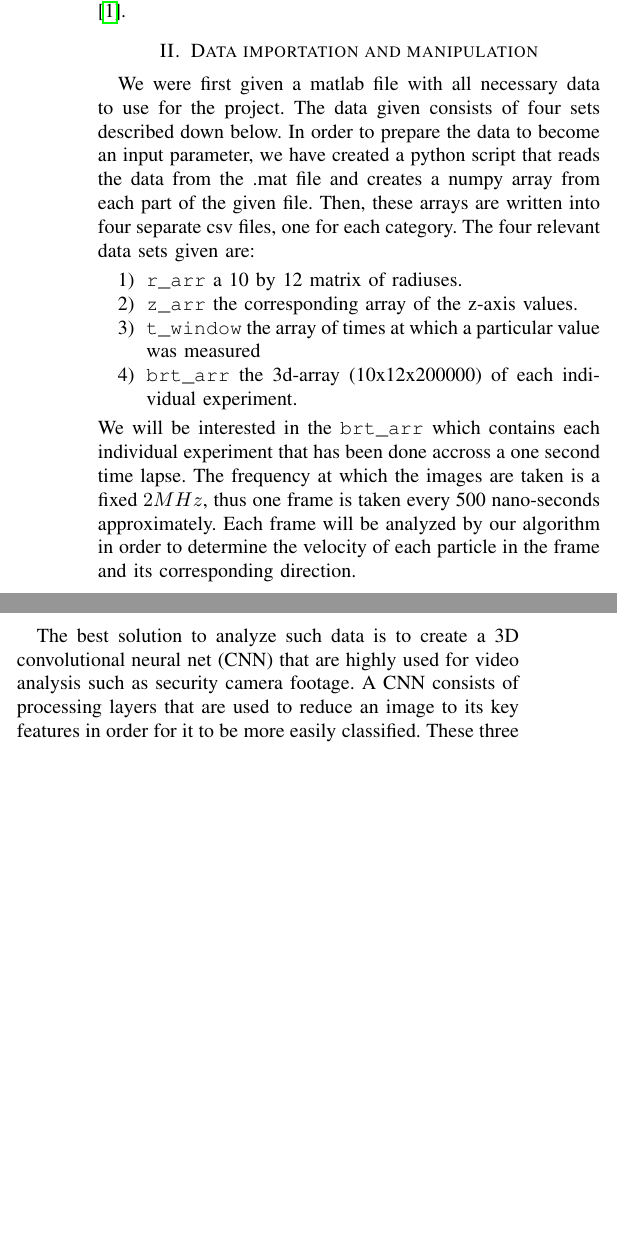
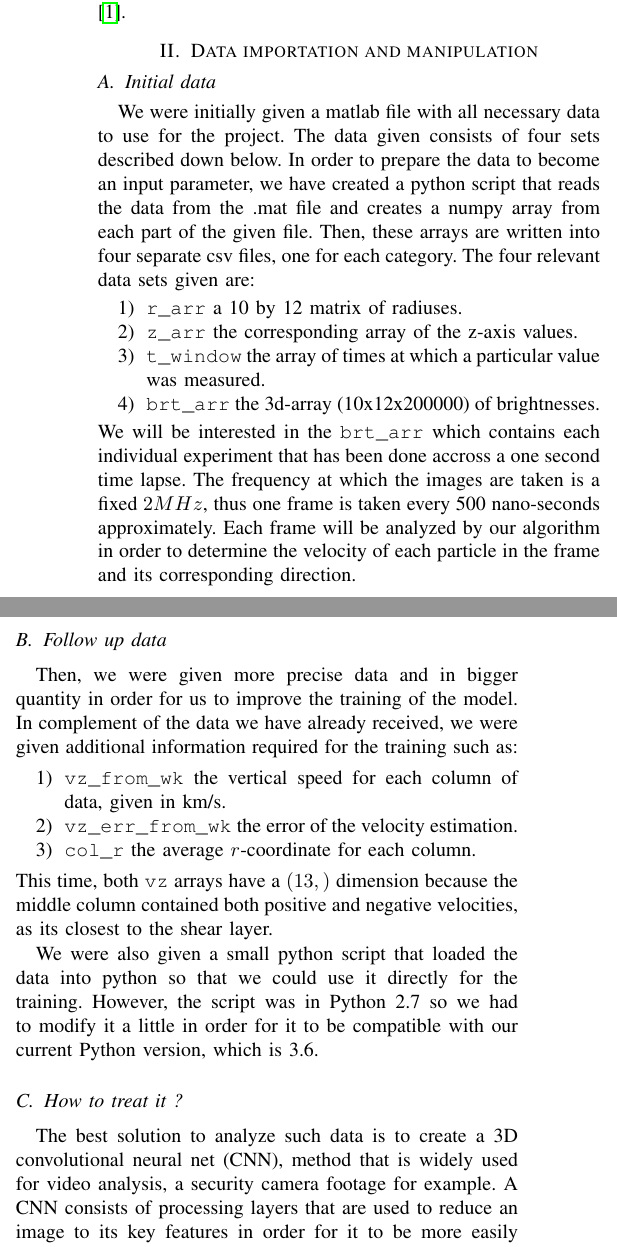
Before and after one commit to seboll13/ML_projects, a LaTeX paper (project2/report/project2_report.tex): two parts of the columns of page 1 of 2, joined at a grey line, cut so that both start at the same text, the shorter picture padded with empty space. Compiled offline with pdfLaTeX.

Commit message:
slightly more info on data in report

```diff
--- a/project2/report/project2_report.tex
+++ b/project2/report/project2_report.tex
@@ -25,15 +25,27 @@ Gas Puff Imaging (GPI) is a technique that involves pushing gas in a tokamak in
 The primary goal of this project is to understand and implement machine learning methods that can help us detect the shear layer more easily, that is, the separation at which the direction of the flow of particles changes. The idea is to implement a 3D Convolutional Neural Network on the data set that can analyze a sequence of images easily, all this in order to facilitate the distinguishibility of the different flows \cite{velocitycnn}.
 
 \section{Data importation and manipulation}
-We were first given a matlab file with all necessary data to use for the project. The data given consists of four sets described down below. In order to prepare the data to become an input parameter, we have created a python script that reads the data from the .mat file and creates a numpy array from each part of the given file. Then, these arrays are written into four separate csv files, one for each category. The four relevant data sets given are:
+\subsection{Initial data}
+We were initially given a matlab file with all necessary data to use for the project. The data given consists of four sets described down below. In order to prepare the data to become an input parameter, we have created a python script that reads the data from the .mat file and creates a numpy array from each part of the given file. Then, these arrays are written into four separate csv files, one for each category. The four relevant data sets given are:
 \begin{enumerate}
   \item \texttt{r\_arr} a 10 by 12 matrix of radiuses.
   \item \texttt{z\_arr} the corresponding array of the z-axis values.
-  \item \texttt{t\_window} the array of times at which a particular value was measured
-  \item \texttt{brt\_arr} the 3d-array (10x12x200000) of each individual experiment.
+  \item \texttt{t\_window} the array of times at which a particular value was measured.
+  \item \texttt{brt\_arr} the 3d-array (10x12x200000) of brightnesses.
 \end{enumerate}
-We will be interested in the \texttt{brt\_arr} which contains each individual experiment that has been done accross a one second time lapse. The frequency at which the images are taken is a fixed $2MHz$, thus one frame is taken every 500 nano-seconds approximately. Each frame will be analyzed by our algorithm in order to determine the velocity of each particle in the frame and its corresponding direction.\par
-The best solution to analyze such data is to create a 3D convolutional neural net (CNN) that are highly used for video analysis such as security camera footage. A CNN consists of processing layers that are used to reduce an image to its key features in order for it to be more easily classified. These three layers are:
+We will be interested in the \texttt{brt\_arr} which contains each individual experiment that has been done accross a one second time lapse. The frequency at which the images are taken is a fixed $2MHz$, thus one frame is taken every 500 nano-seconds approximately. Each frame will be analyzed by our algorithm in order to determine the velocity of each particle in the frame and its corresponding direction.
+\subsection{Follow up data}
+Then, we were given more precise data and in bigger quantity in order for us to improve the training of the model. In complement of the data we have already received, we were given additional information required for the training such as:
+\begin{enumerate}
+  \item \texttt{vz\_from\_wk} the vertical speed for each column of data, given in km/s.
+  \item \texttt{vz\_err\_from\_wk} the error of the velocity estimation.
+  \item \texttt{col\_r} the average $r$-coordinate for each column.
+\end{enumerate}
+This time, both \texttt{vz} arrays have a $(13,)$ dimension because the middle column contained both positive and negative velocities, as its closest to the shear layer.\par
+We were also given a small python script that loaded the data into python so that we could use it directly for the training. However, the script was in Python 2.7 so we had to modify it a little in order for it to be compatible with our current Python version, which is 3.6.
+
+\subsection{How to treat it ?}
+The best solution to analyze such data is to create a 3D convolutional neural net (CNN), method that is widely used for video analysis, a security camera footage for example. A CNN consists of processing layers that are used to reduce an image to its key features in order for it to be more easily classified. These three layers are:
 \begin{enumerate}
   \item the convolution layer, in which the images are translated into processable data,
   \item the pooling layer which progressively reduces the spatial size of the data in order to reduce the amount of parameters and computation in the network, and
```
Also changed, not shown: project2/report/project2_report.pdf.
